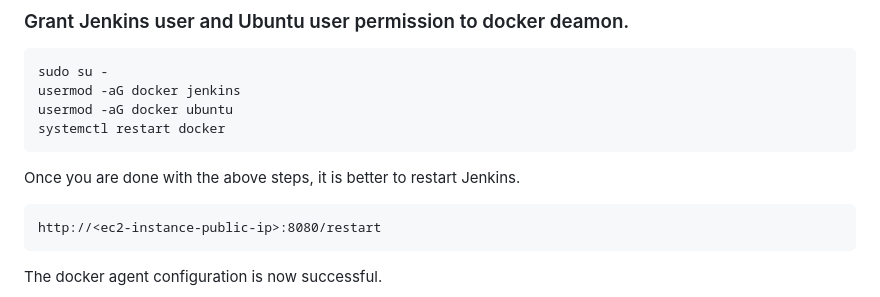
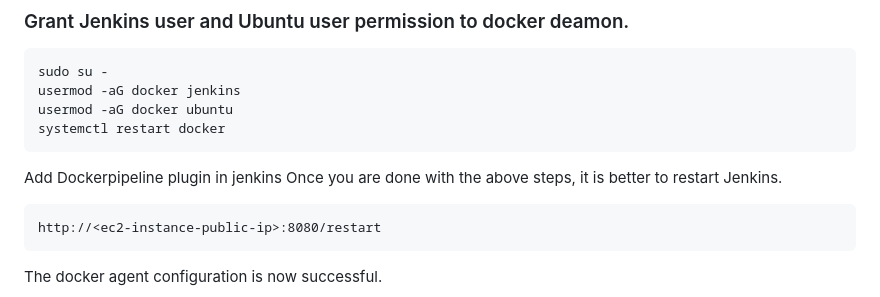
Before and after one commit to Karthikbale/Project-Dev, a Markdown page: Jenkins/README.md, the part around the change. Drawn GitHub-style.

````diff
--- a/Jenkins/README.md
+++ b/Jenkins/README.md
@@ -120,7 +120,7 @@ usermod -aG docker jenkins
 usermod -aG docker ubuntu
 systemctl restart docker
 ```
-
+Add Dockerpipeline plugin in jenkins
 Once you are done with the above steps, it is better to restart Jenkins.
 
 ```
````
